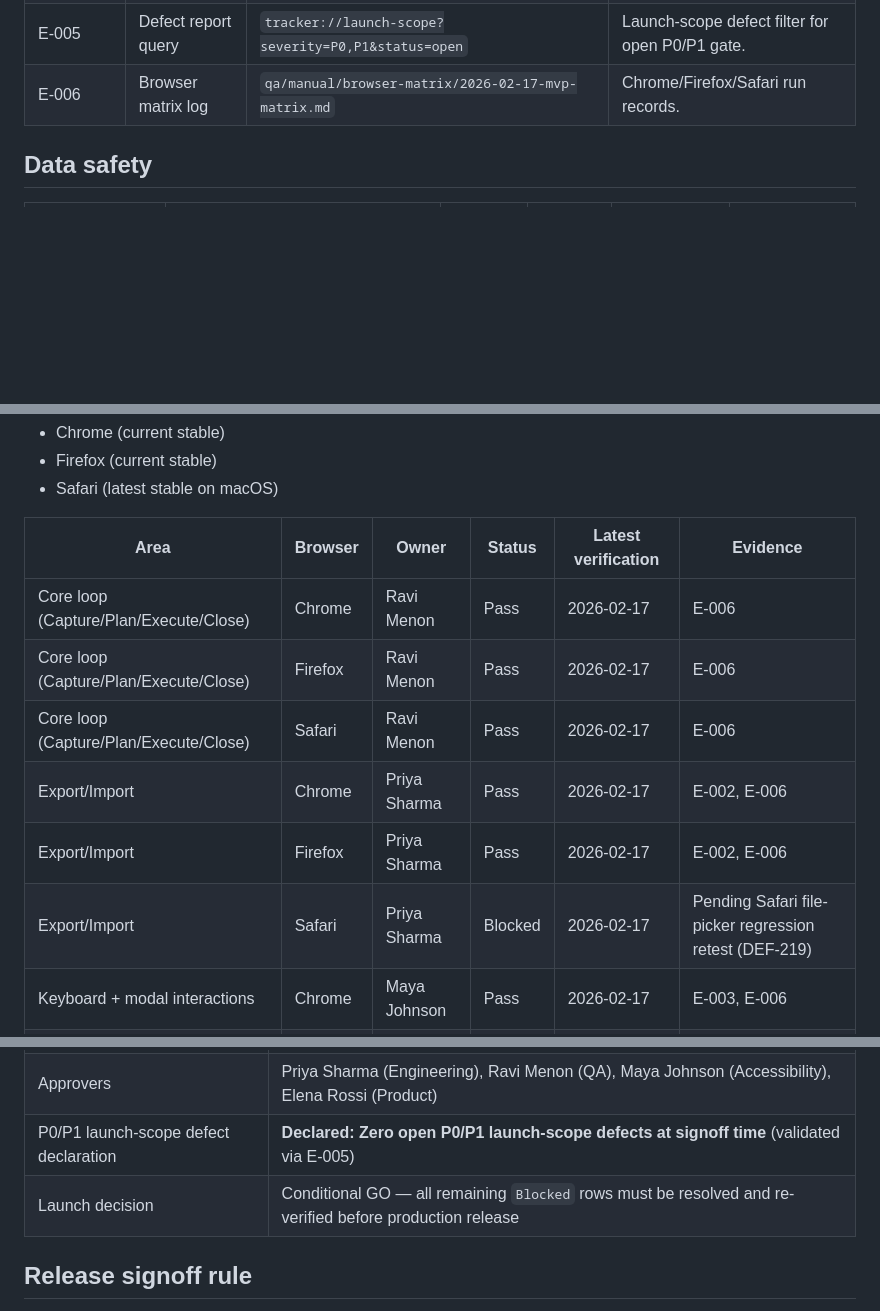
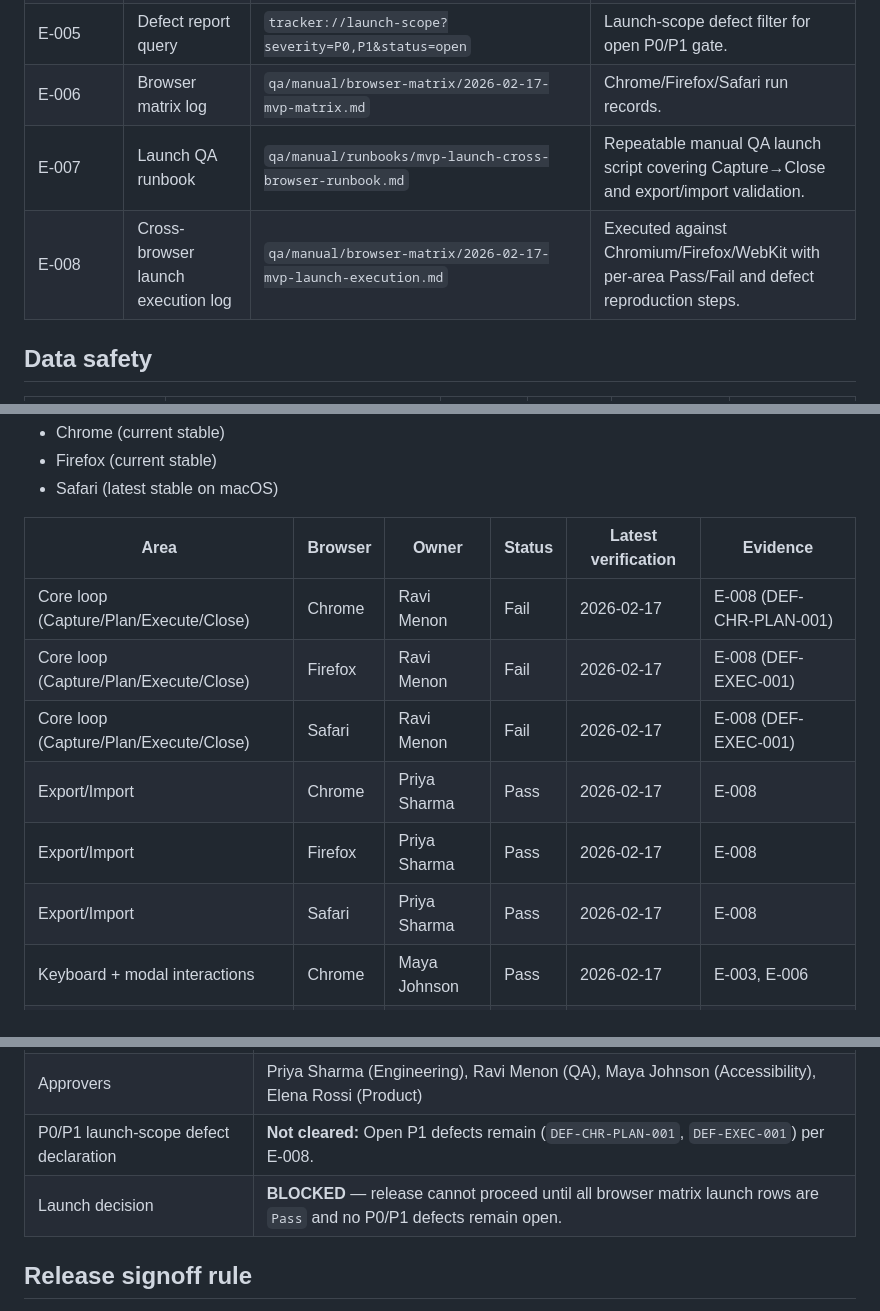
Before and after one commit to TopherTypes/Daily-Ops-Centre, a Markdown page: MVP_LAUNCH_CHECKLIST.md, 3 parts joined by grey strips. Drawn GitHub-style; blank space fills up the shorter version.

Commit message:
Add MVP launch QA runbook and cross-browser execution report

```diff
--- a/MVP_LAUNCH_CHECKLIST.md
+++ b/MVP_LAUNCH_CHECKLIST.md
@@ -18,6 +18,8 @@ Use this checklist as the **single source of truth** for launch readiness meetin
 | E-004 | Sample data snapshot | `qa/evidence/persistence/export-import-snapshots/sample-export-2026-02-17.json` | Verified `schemaVersion`, `exportedAt`, `deviceId`, and collection payloads.
 | E-005 | Defect report query | `tracker://launch-scope?severity=P0,P1&status=open` | Launch-scope defect filter for open P0/P1 gate.
 | E-006 | Browser matrix log | `qa/manual/browser-matrix/2026-02-17-mvp-matrix.md` | Chrome/Firefox/Safari run records.
+| E-007 | Launch QA runbook | `qa/manual/runbooks/mvp-launch-cross-browser-runbook.md` | Repeatable manual QA launch script covering Capture→Close and export/import validation.
+| E-008 | Cross-browser launch execution log | `qa/manual/browser-matrix/2026-02-17-mvp-launch-execution.md` | Executed against Chromium/Firefox/WebKit with per-area Pass/Fail and defect reproduction steps.
 
 ## Data safety
 
@@ -57,12 +59,12 @@ Target browsers for MVP signoff:
 
 | Area | Browser | Owner | Status | Latest verification | Evidence |
 | --- | --- | --- | --- | --- | --- |
-| Core loop (Capture/Plan/Execute/Close) | Chrome | Ravi Menon | Pass | 2026-02-17 | E-006 |
-| Core loop (Capture/Plan/Execute/Close) | Firefox | Ravi Menon | Pass | 2026-02-17 | E-006 |
-| Core loop (Capture/Plan/Execute/Close) | Safari | Ravi Menon | Pass | 2026-02-17 | E-006 |
-| Export/Import | Chrome | Priya Sharma | Pass | 2026-02-17 | E-002, E-006 |
-| Export/Import | Firefox | Priya Sharma | Pass | 2026-02-17 | E-002, E-006 |
-| Export/Import | Safari | Priya Sharma | Blocked | 2026-02-17 | Pending Safari file-picker regression retest (DEF-219) |
+| Core loop (Capture/Plan/Execute/Close) | Chrome | Ravi Menon | Fail | 2026-02-17 | E-008 (DEF-CHR-PLAN-001) |
+| Core loop (Capture/Plan/Execute/Close) | Firefox | Ravi Menon | Fail | 2026-02-17 | E-008 (DEF-EXEC-001) |
+| Core loop (Capture/Plan/Execute/Close) | Safari | Ravi Menon | Fail | 2026-02-17 | E-008 (DEF-EXEC-001) |
+| Export/Import | Chrome | Priya Sharma | Pass | 2026-02-17 | E-008 |
+| Export/Import | Firefox | Priya Sharma | Pass | 2026-02-17 | E-008 |
+| Export/Import | Safari | Priya Sharma | Pass | 2026-02-17 | E-008 |
 | Keyboard + modal interactions | Chrome | Maya Johnson | Pass | 2026-02-17 | E-003, E-006 |
 | Keyboard + modal interactions | Firefox | Maya Johnson | Pass | 2026-02-17 | E-003, E-006 |
 | Keyboard + modal interactions | Safari | Maya Johnson | Pass | 2026-02-17 | E-003, E-006 |
@@ -78,6 +80,6 @@ Target browsers for MVP signoff:
 | Approvers | Priya Sharma (Engineering), Ravi Menon (QA), Maya Johnson (Accessibility), Elena Rossi (Product) |
-| P0/P1 launch-scope defect declaration | **Declared: Zero open P0/P1 launch-scope defects at signoff time** (validated via E-005) |
-| Launch decision | Conditional GO — all remaining `Blocked` rows must be resolved and re-verified before production release |
+| P0/P1 launch-scope defect declaration | **Not cleared:** Open P1 defects remain (`DEF-CHR-PLAN-001`, `DEF-EXEC-001`) per E-008. |
+| Launch decision | **BLOCKED** — release cannot proceed until all browser matrix launch rows are `Pass` and no P0/P1 defects remain open. |
 
 ## Release signoff rule
 
```
Also changed, not shown: other parts of MVP_LAUNCH_CHECKLIST.md (+1 -1 lines), 2 other files.
